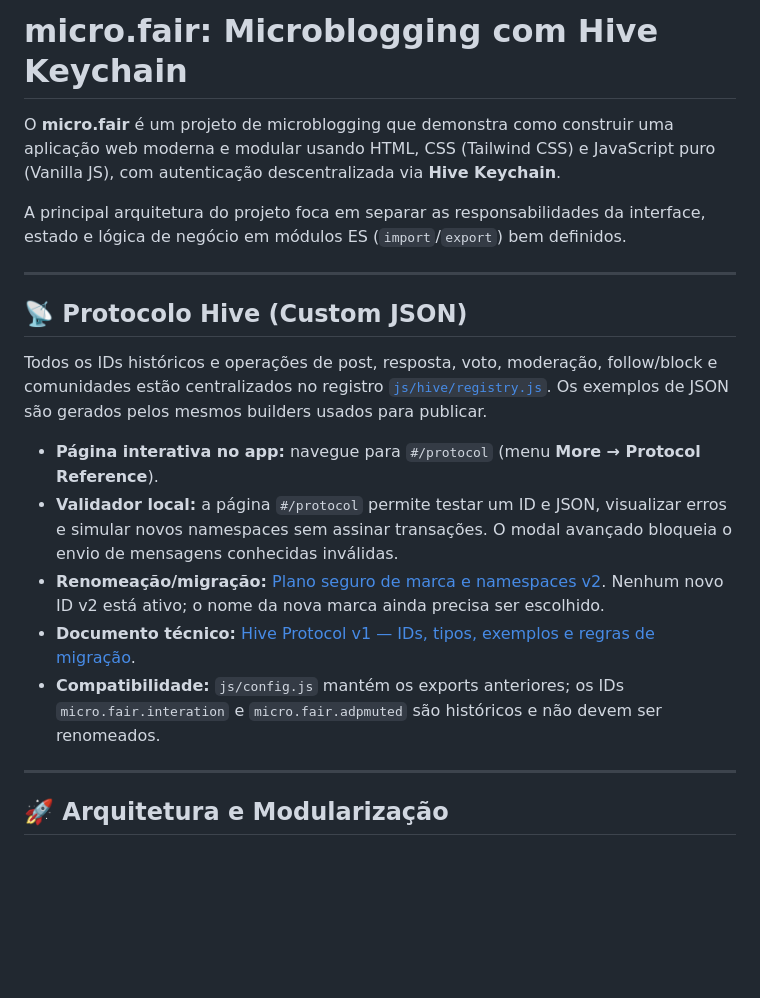
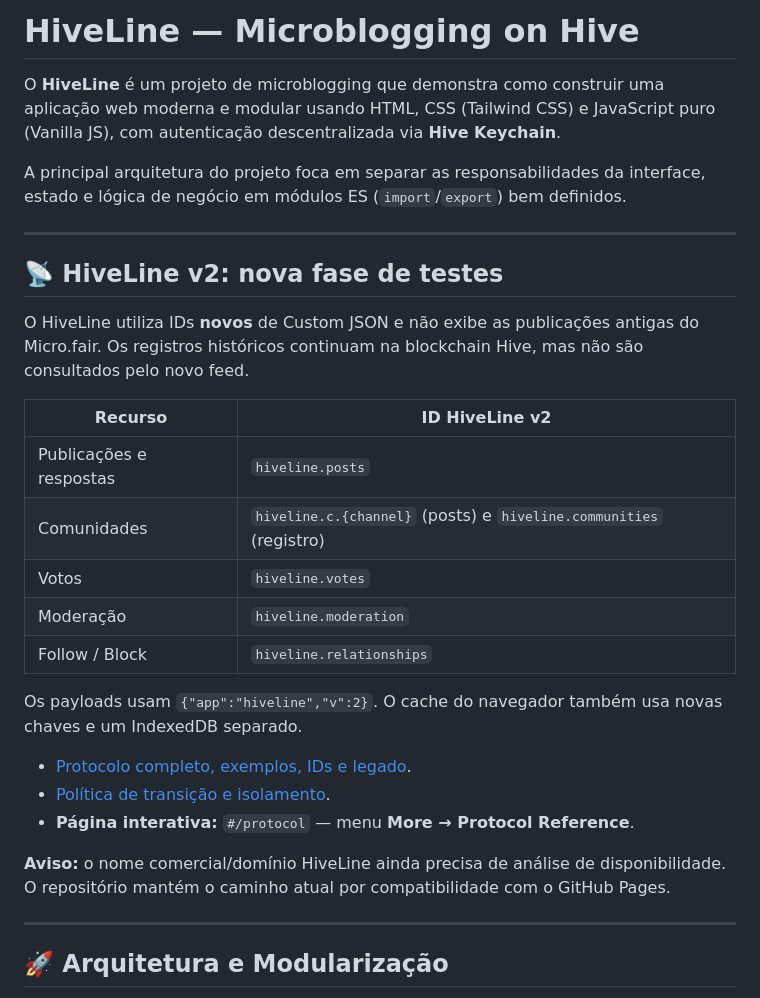
Before and after one commit to faireye-hive/microblog, a Markdown page: README.md, the part around the change. GitHub-like rendering; blank space fills up the shorter version.

Commit message:
docs(readme): introduce HiveLine v2 clean-slate protocol and new namespace map

```diff
--- a/README.md
+++ b/README.md
@@ -1,20 +1,35 @@
-#  micro.fair: Microblogging com Hive Keychain
+# HiveLine — Microblogging on Hive
 
-O **micro.fair** é um projeto de microblogging que demonstra como construir uma aplicação web moderna e modular usando HTML, CSS (Tailwind CSS) e JavaScript puro (Vanilla JS), com autenticação descentralizada via **Hive Keychain**.
+O **HiveLine** é um projeto de microblogging que demonstra como construir uma aplicação web moderna e modular usando HTML, CSS (Tailwind CSS) e JavaScript puro (Vanilla JS), com autenticação descentralizada via **Hive Keychain**.
 
 A principal arquitetura do projeto foca em separar as responsabilidades da interface, estado e lógica de negócio em módulos ES (`import`/`export`) bem definidos.
 
 -----
 
-## 📡 Protocolo Hive (Custom JSON)
+## 📡 HiveLine v2: nova fase de testes
 
-Todos os IDs históricos e operações de post, resposta, voto, moderação, follow/block e comunidades estão centralizados no registro [`js/hive/registry.js`](js/hive/registry.js). Os exemplos de JSON são gerados pelos mesmos builders usados para publicar.
+O HiveLine utiliza IDs **novos** de Custom JSON e não exibe as
+publicações antigas do Micro.fair. Os registros históricos continuam
+na blockchain Hive, mas não são consultados pelo novo feed.
 
-- **Página interativa no app:** navegue para `#/protocol` (menu **More → Protocol Reference**).
-- **Validador local:** a página `#/protocol` permite testar um ID e JSON, visualizar erros e simular novos namespaces sem assinar transações. O modal avançado bloqueia o envio de mensagens conhecidas inválidas.
-- **Renomeação/migração:** [Plano seguro de marca e namespaces v2](docs/protocol-v2-migration.md). Nenhum novo ID v2 está ativo; o nome da nova marca ainda precisa ser escolhido.
-- **Documento técnico:** [Hive Protocol v1 — IDs, tipos, exemplos e regras de migração](docs/hive-protocol.md).
-- **Compatibilidade:** `js/config.js` mantém os exports anteriores; os IDs `micro.fair.interation` e `micro.fair.adpmuted` são históricos e não devem ser renomeados.
+| Recurso | ID HiveLine v2 |
+| --- | --- |
+| Publicações e respostas | `hiveline.posts` |
+| Comunidades | `hiveline.c.{channel}` (posts) e `hiveline.communities` (registro) |
+| Votos | `hiveline.votes` |
+| Moderação | `hiveline.moderation` |
+| Follow / Block | `hiveline.relationships` |
+
+Os payloads usam `{"app":"hiveline","v":2}`. O cache do navegador
+também usa novas chaves e um IndexedDB separado.
+
+- [Protocolo completo, exemplos, IDs e legado](docs/hive-protocol.md).
+- [Política de transição e isolamento](docs/protocol-v2-migration.md).
+- **Página interativa:** `#/protocol` — menu **More → Protocol Reference**.
+
+**Aviso:** o nome comercial/domínio HiveLine ainda precisa de análise de
+disponibilidade. O repositório mantém o caminho atual por compatibilidade
+com o GitHub Pages.
 
 -----
 
```
